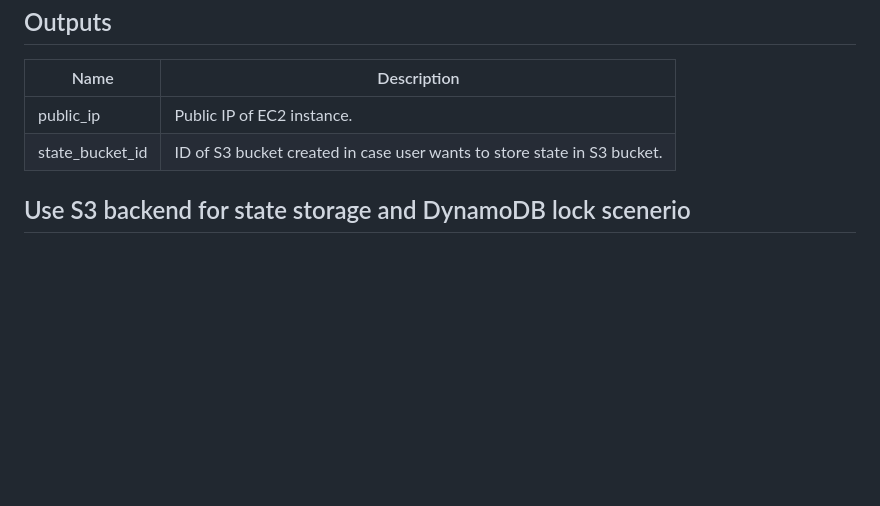
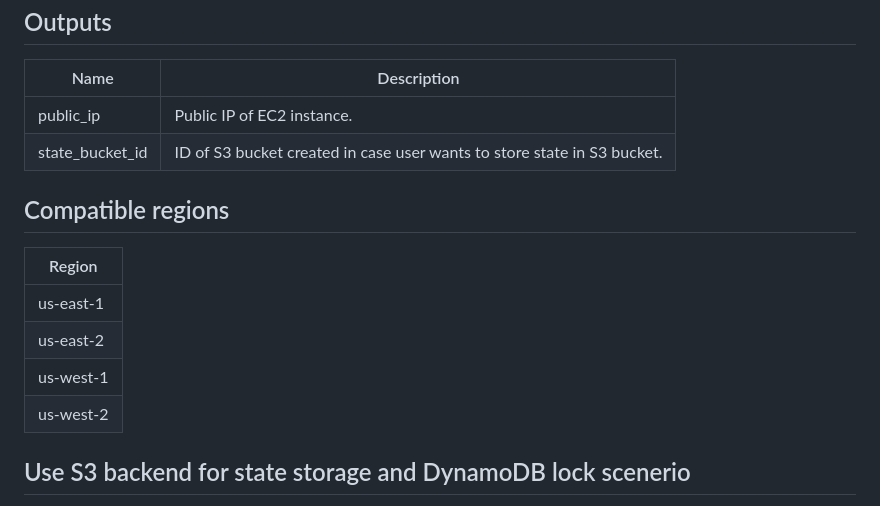
Before and after one commit to thompsizzle/cloud-infrastructures, a Markdown page: AWS/ec2-instance/README.md, the part around the change. Rendered like a GitHub page; blank space fills up the shorter version.

Commit message:
list compatible regions to readme

```diff
--- a/AWS/ec2-instance/README.md
+++ b/AWS/ec2-instance/README.md
@@ -121,6 +121,15 @@ Note: .gitignore has references to this key using the exact name of the key in t
 | public_ip | Public IP of EC2 instance. |
 | state_bucket_id | ID of S3 bucket created in case user wants to store state in S3 bucket. |
 
+## Compatible regions
+
+| Region |
+|------|
+| us-east-1 |
+| us-east-2 |
+| us-west-1 |
+| us-west-2 |
+
 ## Use S3 backend for state storage and DynamoDB lock scenerio
 
 Update backend.tf to the following:
```
